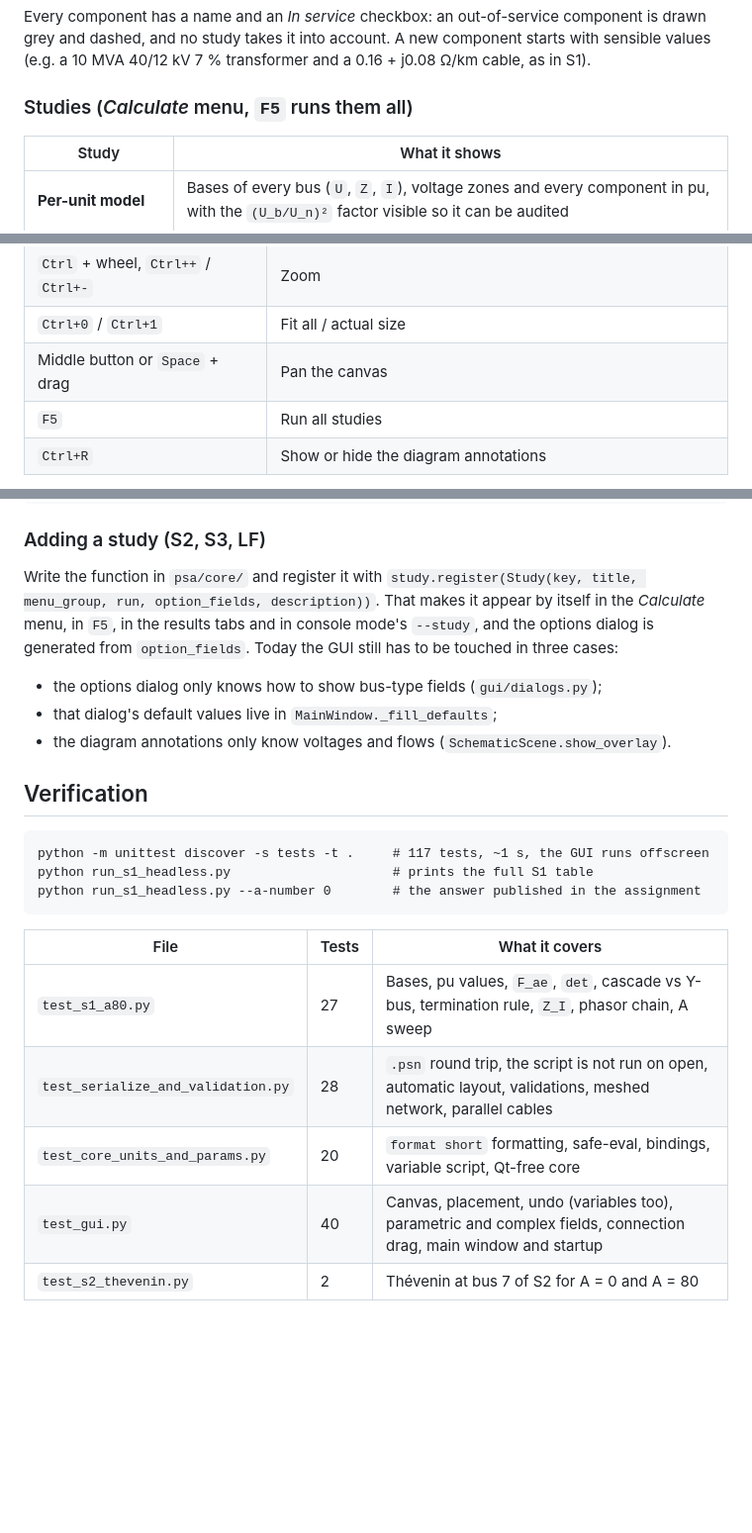
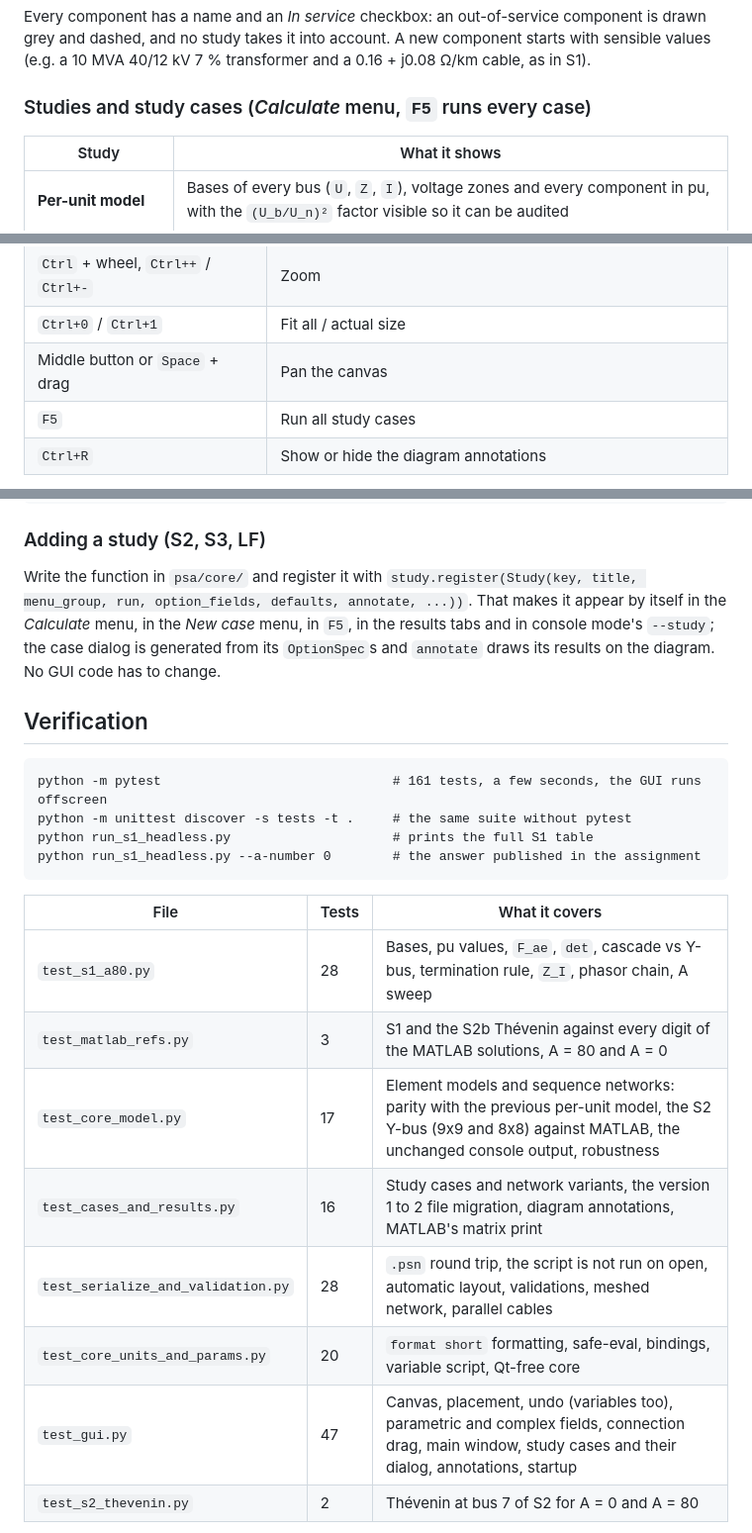
Before and after one commit to akamaxe/powerlab, a Markdown page: README.md, 3 parts joined by grey strips. Shown at 99% size. GitHub-like rendering; blank space fills up the shorter version.

````diff
--- a/README.md
+++ b/README.md
@@ -94,7 +94,7 @@ Every component has a name and an *In service* checkbox: an out-of-service compo
 grey and dashed, and no study takes it into account. A new component starts with sensible values
 (e.g. a 10 MVA 40/12 kV 7 % transformer and a 0.16 + j0.08 Ω/km cable, as in S1).
 
-### Studies (*Calculate* menu, `F5` runs them all)
+### Studies and study cases (*Calculate* menu, `F5` runs every case)
 
 | Study | What it shows |
 |---|---|
@@ -170,7 +183,7 @@ an element takes you to the *Properties* panel. Elements snap to the grid.
 | `Ctrl` + wheel, `Ctrl++` / `Ctrl+-` | Zoom |
 | `Ctrl+0` / `Ctrl+1` | Fit all / actual size |
 | Middle button or `Space` + drag | Pan the canvas |
-| `F5` | Run all studies |
+| `F5` | Run all study cases |
 | `Ctrl+R` | Show or hide the diagram annotations |
 
 Undo covers adding, deleting, moving, connecting, editing properties, the bases, the variables
@@ -266,28 +279,29 @@ psa/gui/      PySide6 (Qt 6); importing it first works around Anaconda's ICU on
 ### Adding a study (S2, S3, LF)
 
 Write the function in `psa/core/` and register it with `study.register(Study(key, title,
-menu_group, run, option_fields, description))`. That makes it appear by itself in the
-*Calculate* menu, in `F5`, in the results tabs and in console mode's `--study`, and the options
-dialog is generated from `option_fields`. Today the GUI still has to be touched in three cases:
-
-- the options dialog only knows how to show bus-type fields (`gui/dialogs.py`);
-- that dialog's default values live in `MainWindow._fill_defaults`;
-- the diagram annotations only know voltages and flows (`SchematicScene.show_overlay`).
+menu_group, run, option_fields, defaults, annotate, ...))`. That makes it appear by itself in the
+*Calculate* menu, in the *New case* menu, in `F5`, in the results tabs and in console mode's
+`--study`; the case dialog is generated from its `OptionSpec`s and `annotate` draws its results on
+the diagram. No GUI code has to change.
 
 ## Verification
 
 ```
-python -m unittest discover -s tests -t .     # 117 tests, ~1 s, the GUI runs offscreen
+python -m pytest                              # 161 tests, a few seconds, the GUI runs offscreen
+python -m unittest discover -s tests -t .     # the same suite without pytest
 python run_s1_headless.py                     # prints the full S1 table
 python run_s1_headless.py --a-number 0        # the answer published in the assignment
 ```
 
 | File | Tests | What it covers |
 |---|---|---|
-| `test_s1_a80.py` | 27 | Bases, pu values, `F_ae`, `det`, cascade vs Y-bus, termination rule, `Z_I`, phasor chain, A sweep |
+| `test_s1_a80.py` | 28 | Bases, pu values, `F_ae`, `det`, cascade vs Y-bus, termination rule, `Z_I`, phasor chain, A sweep |
+| `test_matlab_refs.py` | 3 | S1 and the S2b Thévenin against every digit of the MATLAB solutions, A = 80 and A = 0 |
+| `test_core_model.py` | 17 | Element models and sequence networks: parity with the previous per-unit model, the S2 Y-bus (9x9 and 8x8) against MATLAB, the unchanged console output, robustness |
+| `test_cases_and_results.py` | 16 | Study cases and network variants, the version 1 to 2 file migration, diagram annotations, MATLAB's matrix print |
 | `test_serialize_and_validation.py` | 28 | `.psn` round trip, the script is not run on open, automatic layout, validations, meshed network, parallel cables |
 | `test_core_units_and_params.py` | 20 | `format short` formatting, safe-eval, bindings, variable script, Qt-free core |
-| `test_gui.py` | 40 | Canvas, placement, undo (variables too), parametric and complex fields, connection drag, main window and startup |
+| `test_gui.py` | 47 | Canvas, placement, undo (variables too), parametric and complex fields, connection drag, main window, study cases and their dialog, annotations, startup |
 | `test_s2_thevenin.py` | 2 | Thévenin at bus 7 of S2 for A = 0 and A = 80 |
 
 The S1 reference values come from the MATLAB reference solution of the assignment (A = 80). The
````
Also changed, not shown: other parts of README.md (+24 -11 lines), CLAUDE.md (+28 -11 lines), docs/ROADMAP.md (+1 -1 lines).
